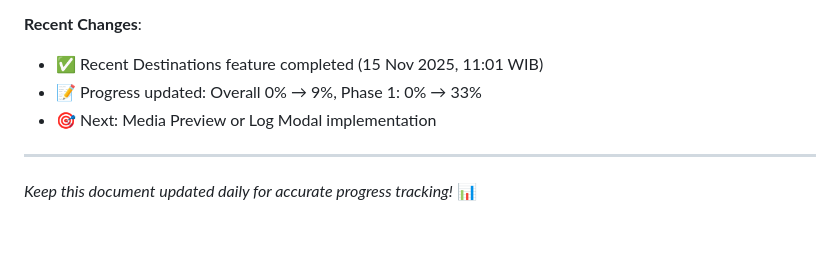
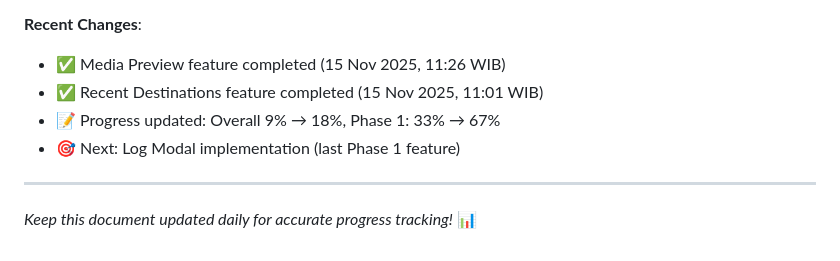
Before and after one commit to Kyuzan0/Filemanager, a Markdown page: docs/PROGRESS_TRACKER.md, the part around the change printed below. Rendered like a GitHub page.

```diff
--- a/docs/PROGRESS_TRACKER.md
+++ b/docs/PROGRESS_TRACKER.md
@@ -682,8 +690,9 @@ Scope Creep              | Medium | Low         | 🟢     | Strict scope mgmt
 
 **Recent Changes**:
+- ✅ Media Preview feature completed (15 Nov 2025, 11:26 WIB)
 - ✅ Recent Destinations feature completed (15 Nov 2025, 11:01 WIB)
-- 📝 Progress updated: Overall 0% → 9%, Phase 1: 0% → 33%
-- 🎯 Next: Media Preview or Log Modal implementation
+- 📝 Progress updated: Overall 9% → 18%, Phase 1: 33% → 67%
+- 🎯 Next: Log Modal implementation (last Phase 1 feature)
 
 ---
 
```
Also changed, not shown: other parts of docs/PROGRESS_TRACKER.md (+21 -13 lines).
